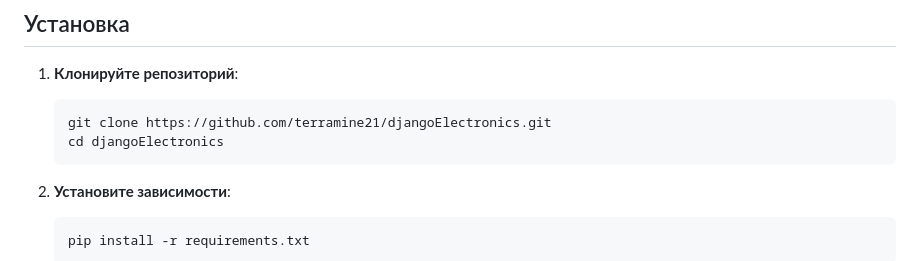
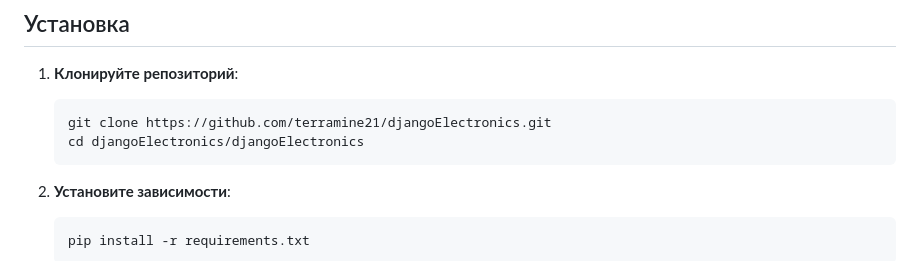
Before and after one commit to terramine21/djangoElectronics, a Markdown page: README.md, the part around the change. Rendered like a GitHub page.

Commit message:
Генерация ридми

````diff
--- a/README.md
+++ b/README.md
@@ -37,7 +37,7 @@
 1. **Клонируйте репозиторий**:
    ```bash
    git clone https://github.com/terramine21/djangoElectronics.git
-   cd djangoElectronics
+   cd djangoElectronics/djangoElectronics
    ```
 
 2. **Установите зависимости**:
````
